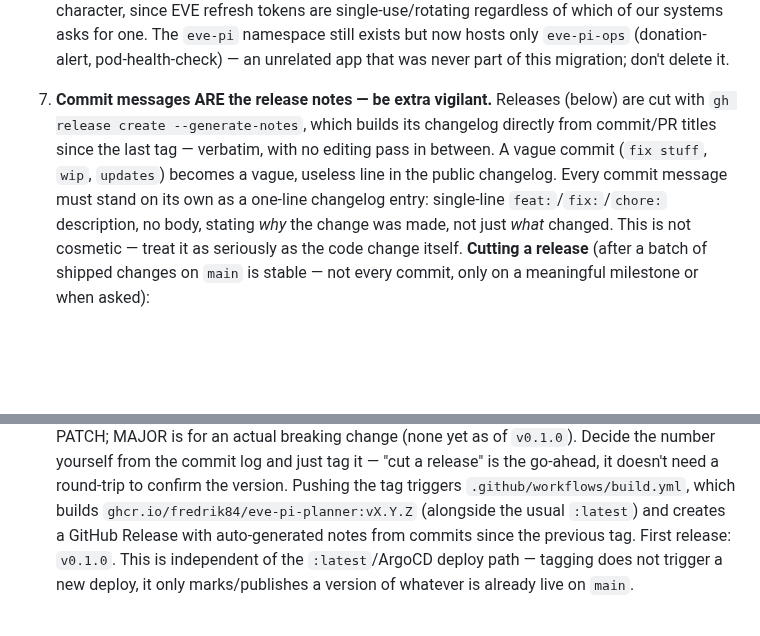
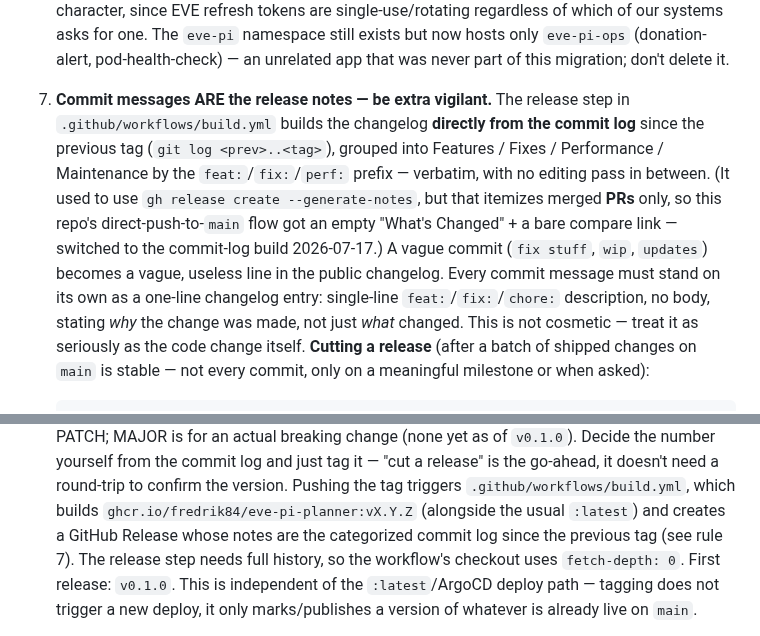
Before and after one commit to fredrik84/eve-pi-planner, a Markdown page: CLAUDE.md, 2 parts joined by grey strips. Drawn GitHub-style; blank space fills up the shorter version.

Commit message:
docs: update the release-notes process notes to match the commit-log-based changelog build
Co-Authored-By: Claude Opus 4.8 <noreply@anthropic.com>

````diff
--- a/CLAUDE.md
+++ b/CLAUDE.md
@@ -77,13 +77,17 @@ These are standing rules for ALL changes. Follow them unless the user explicitly
    refresh tokens are single-use/rotating regardless of which of our systems asks for one. The
    `eve-pi` namespace still exists but now hosts only `eve-pi-ops` (donation-alert,
    pod-health-check) — an unrelated app that was never part of this migration; don't delete it.
-7. **Commit messages ARE the release notes — be extra vigilant.** Releases (below) are cut with
-   `gh release create --generate-notes`, which builds its changelog directly from commit/PR titles
-   since the last tag — verbatim, with no editing pass in between. A vague commit (`fix stuff`,
-   `wip`, `updates`) becomes a vague, useless line in the public changelog. Every commit message
-   must stand on its own as a one-line changelog entry: single-line `feat:`/`fix:`/`chore:`
-   description, no body, stating *why* the change was made, not just *what* changed. This is not
-   cosmetic — treat it as seriously as the code change itself.
+7. **Commit messages ARE the release notes — be extra vigilant.** The release step in
+   `.github/workflows/build.yml` builds the changelog **directly from the commit log** since the
+   previous tag (`git log <prev>..<tag>`), grouped into Features / Fixes / Performance / Maintenance
+   by the `feat:`/`fix:`/`perf:` prefix — verbatim, with no editing pass in between. (It used to use
+   `gh release create --generate-notes`, but that itemizes merged **PRs** only, so this repo's
+   direct-push-to-`main` flow got an empty "What's Changed" + a bare compare link — switched to the
+   commit-log build 2026-07-17.) A vague commit (`fix stuff`, `wip`, `updates`) becomes a vague,
+   useless line in the public changelog. Every commit message must stand on its own as a one-line
+   changelog entry: single-line `feat:`/`fix:`/`chore:` description, no body, stating *why* the
+   change was made, not just *what* changed. This is not cosmetic — treat it as seriously as the
+   code change itself.
    **Cutting a release** (after a batch of shipped changes on `main` is stable — not every commit,
    only on a meaningful milestone or when asked):
    ```
@@ -99,7 +103,9 @@ These are standing rules for ALL changes. Follow them unless the user explicitly
    a round-trip to confirm the version.
    Pushing the tag triggers `.github/workflows/build.yml`, which builds
    `ghcr.io/fredrik84/eve-pi-planner:vX.Y.Z` (alongside the usual `:latest`) and creates a GitHub
-   Release with auto-generated notes from commits since the previous tag. First release: `v0.1.0`.
+   Release whose notes are the categorized commit log since the previous tag (see rule 7). The
+   release step needs full history, so the workflow's checkout uses `fetch-depth: 0`. First
+   release: `v0.1.0`.
    This is independent of the `:latest`/ArgoCD deploy path — tagging does not trigger a new
    deploy, it only marks/publishes a version of whatever is already live on `main`.
 8. **Preserve user privacy.** User data is never exposed publicly. Every endpoint that returns
````
